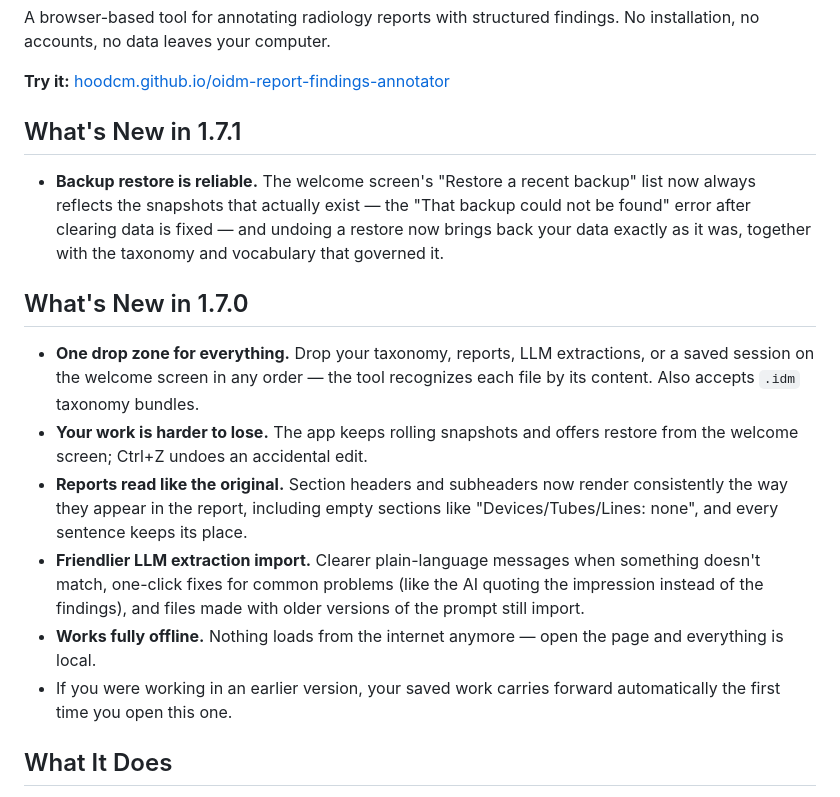
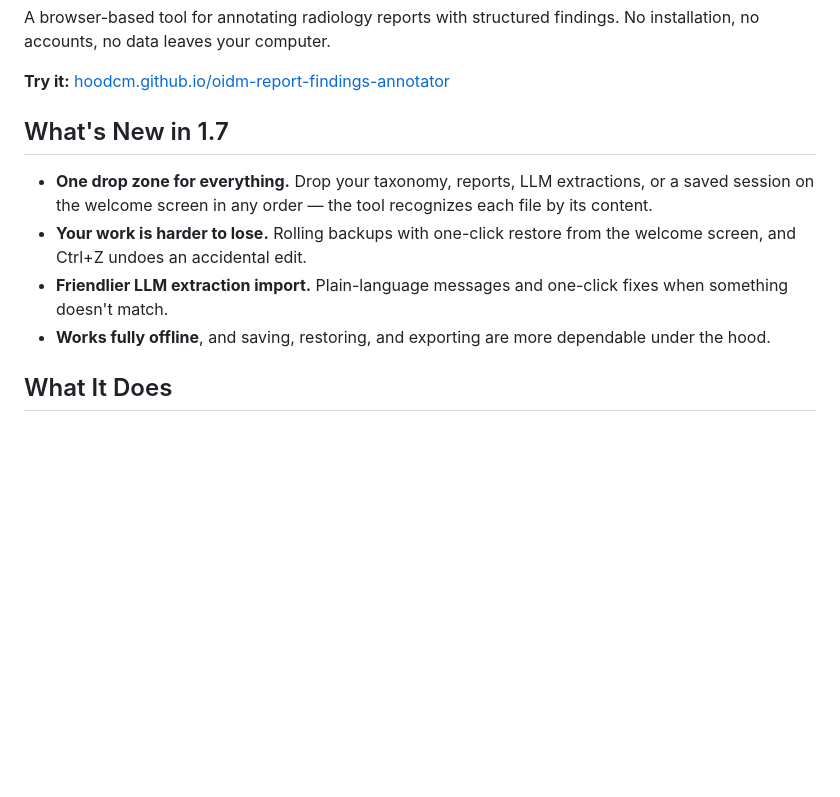
Before and after one commit to hoodcm/oidm-report-findings-annotator, a Markdown page: README.md, the part around the change. GitHub-like rendering; blank space fills up the shorter version.

Commit message:
docs: condense README What's New to one 1.7 section

```diff
--- a/README.md
+++ b/README.md
@@ -6,18 +6,12 @@ A browser-based tool for annotating radiology reports with structured findings.
 
 **Try it:** [hoodcm.github.io/oidm-report-findings-annotator](https://hoodcm.github.io/oidm-report-findings-annotator/)
 
-## What's New in 1.7.1
+## What's New in 1.7
 
-- **Backup restore is reliable.** The welcome screen's "Restore a recent backup" list now always reflects the snapshots that actually exist — the "That backup could not be found" error after clearing data is fixed — and undoing a restore now brings back your data exactly as it was, together with the taxonomy and vocabulary that governed it.
-
-## What's New in 1.7.0
-
-- **One drop zone for everything.** Drop your taxonomy, reports, LLM extractions, or a saved session on the welcome screen in any order — the tool recognizes each file by its content. Also accepts `.idm` taxonomy bundles.
-- **Your work is harder to lose.** The app keeps rolling snapshots and offers restore from the welcome screen; Ctrl+Z undoes an accidental edit.
-- **Reports read like the original.** Section headers and subheaders now render consistently the way they appear in the report, including empty sections like "Devices/Tubes/Lines: none", and every sentence keeps its place.
-- **Friendlier LLM extraction import.** Clearer plain-language messages when something doesn't match, one-click fixes for common problems (like the AI quoting the impression instead of the findings), and files made with older versions of the prompt still import.
-- **Works fully offline.** Nothing loads from the internet anymore — open the page and everything is local.
-- If you were working in an earlier version, your saved work carries forward automatically the first time you open this one.
+- **One drop zone for everything.** Drop your taxonomy, reports, LLM extractions, or a saved session on the welcome screen in any order — the tool recognizes each file by its content.
+- **Your work is harder to lose.** Rolling backups with one-click restore from the welcome screen, and Ctrl+Z undoes an accidental edit.
+- **Friendlier LLM extraction import.** Plain-language messages and one-click fixes when something doesn't match.
+- **Works fully offline**, and saving, restoring, and exporting are more dependable under the hood.
 
 ## What It Does
 
```
